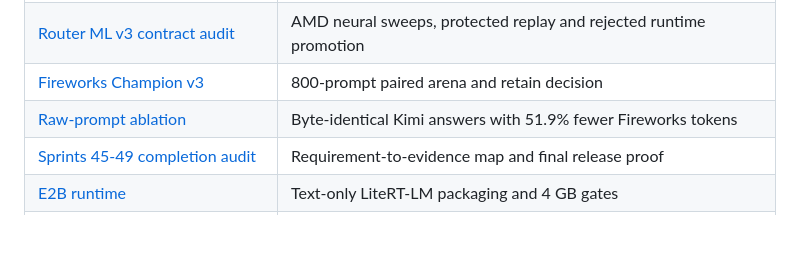
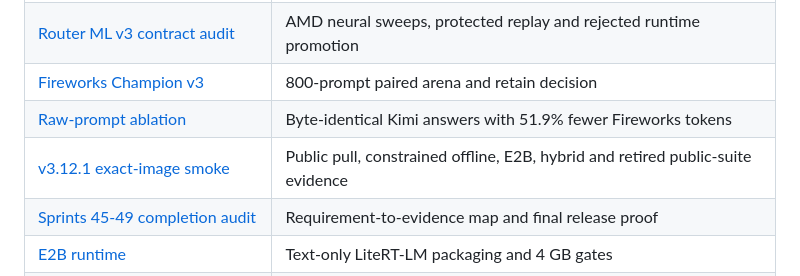
Before and after one commit to rvbernucci/track1-token-router, a Markdown page: README.md, the part around the change. Rendered like a GitHub page; blank space fills up the shorter version.

Commit message:
Link exact image smoke evidence

```diff
--- a/README.md
+++ b/README.md
@@ -123,6 +123,7 @@ Files such as `.env.example` and `runtime-profiles/*.env.example` are developmen
 | [Router ML v3 contract audit](./reports/public/router-ml-v3.md) | AMD neural sweeps, protected replay and rejected runtime promotion |
 | [Fireworks Champion v3](./reports/public/fireworks-champion-v3.md) | 800-prompt paired arena and retain decision |
 | [Raw-prompt ablation](./reports/public/raw-prompt-answer-contract-ablation.md) | Byte-identical Kimi answers with 51.9% fewer Fireworks tokens |
+| [v3.12.1 exact-image smoke](./reports/public/v3.12.1-exact-image-smoke.md) | Public pull, constrained offline, E2B, hybrid and retired public-suite evidence |
 | [Sprints 45-49 completion audit](./reports/public/sprints-45-49-completion-audit.md) | Requirement-to-evidence map and final release proof |
 | [E2B runtime](./docs/GEMMA_E2B_TEXT_ONLY_RUNTIME.md) | Text-only LiteRT-LM packaging and 4 GB gates |
 | [Deterministic solvers](./docs/DETERMINISTIC_SOLVERS.md) | Mechanical registry and proof rules |
```
